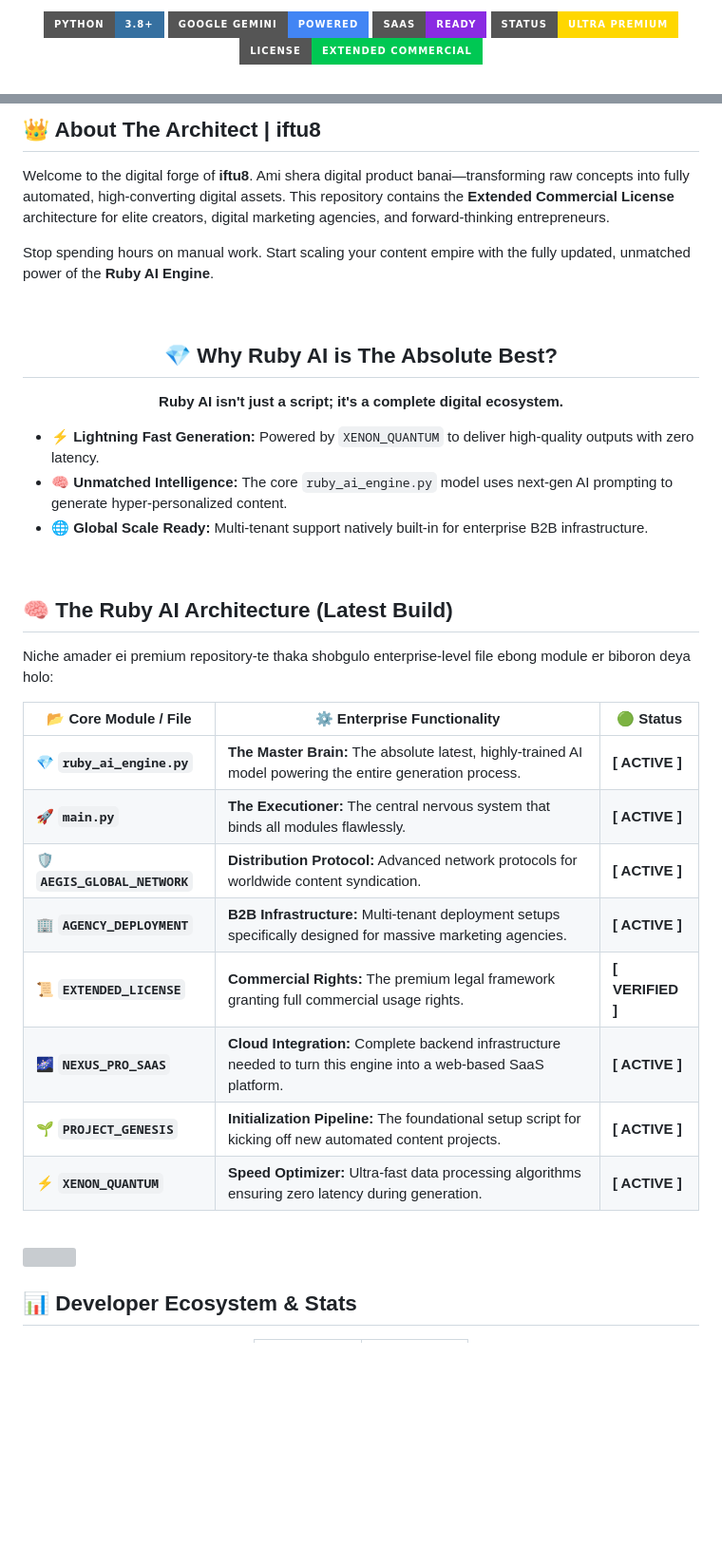
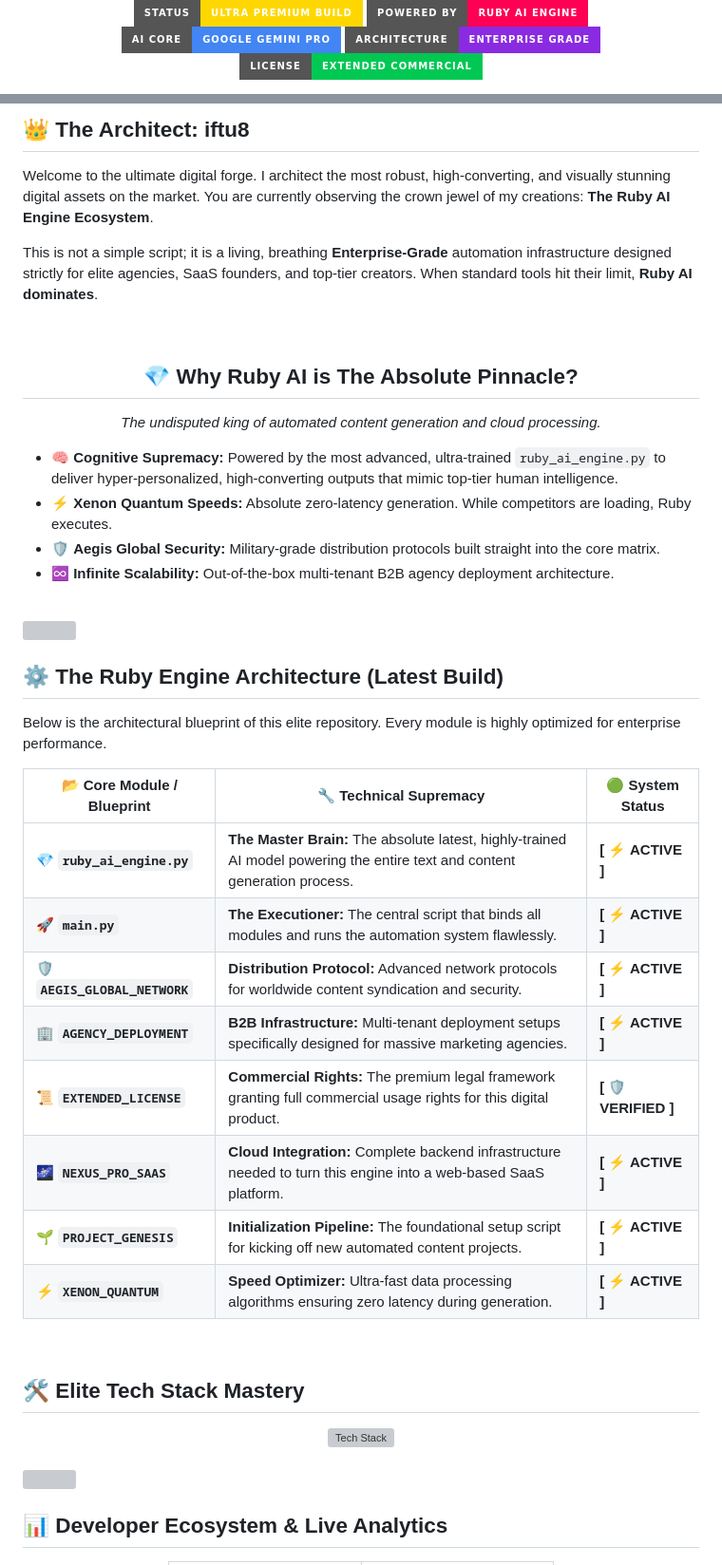
Before and after one commit to iftu8/digital-products, a Markdown page: README.md, 2 parts joined by grey strips. Shown at 95% size. GitHub-like rendering; badges without logos; blank space fills up the shorter version; grey boxes are pictures that could not be loaded.

Commit message:
Revise README for enhanced presentation and clarity
Updated README with new headers, badges, and deployment instructions.

```diff
--- a/README.md
+++ b/README.md
@@ -15,8 +16,8 @@
   <p align="center">
-    <img src="https://img.shields.io/badge/Python-3.8+-3670A0?style=for-the-badge&logo=python&logoColor=ffdd54" alt="Python">
-    <img src="https://img.shields.io/badge/Google_Gemini-Powered-4285F4?style=for-the-badge&logo=google&logoColor=white" alt="Gemini">
-    <img src="https://img.shields.io/badge/SaaS-Ready-8A2BE2?style=for-the-badge&logo=cloud&logoColor=white" alt="SaaS">
-    <img src="https://img.shields.io/badge/Status-Ultra_Premium-FFD700.svg?style=for-the-badge" alt="Premium">
-    <img src="https://img.shields.io/badge/License-Extended_Commercial-00C853.svg?style=for-the-badge" alt="License">
+    <img src="https://img.shields.io/badge/Status-Ultra_Premium_Build-FFD700?style=for-the-badge&logo=awsorganizations&logoColor=black" alt="Premium">
+    <img src="https://img.shields.io/badge/Powered_By-Ruby_AI_Engine-FF0055?style=for-the-badge&logo=ruby&logoColor=white" alt="Ruby AI">
+    <img src="https://img.shields.io/badge/AI_Core-Google_Gemini_Pro-4285F4?style=for-the-badge&logo=google&logoColor=white" alt="Gemini">
+    <img src="https://img.shields.io/badge/Architecture-Enterprise_Grade-8A2BE2?style=for-the-badge&logo=amazonwebservices&logoColor=white" alt="Enterprise">
+    <img src="https://img.shields.io/badge/License-Extended_Commercial-00C853?style=for-the-badge&logo=checkmarx&logoColor=white" alt="License">
   </p>
 
@@ -24,37 +31,51 @@
 </div>
 
-## 👑 About The Architect | iftu8
+## 👑 The Architect: iftu8
 
-Welcome to the digital forge of **iftu8**. Ami shera digital product banai—transforming raw concepts into fully automated, high-converting digital assets. This repository contains the **Extended Commercial License** architecture for elite creators, digital marketing agencies, and forward-thinking entrepreneurs.
+Welcome to the ultimate digital forge. I architect the most robust, high-converting, and visually stunning digital assets on the market. You are currently observing the crown jewel of my creations: **The Ruby AI Engine Ecosystem**.
 
-Stop spending hours on manual work. Start scaling your content empire with the fully updated, unmatched power of the **Ruby AI Engine**.
+This is not a simple script; it is a living, breathing **Enterprise-Grade** automation infrastructure designed strictly for elite agencies, SaaS founders, and top-tier creators. When standard tools hit their limit, **Ruby AI dominates**.
 
 <br>
 
 <div align="center">
-  <h2>💎 Why Ruby AI is The Absolute Best?</h2>
-  <p><b>Ruby AI isn't just a script; it's a complete digital ecosystem.</b></p>
+  <h2>💎 Why Ruby AI is The Absolute Pinnacle?</h2>
+  <p><i>The undisputed king of automated content generation and cloud processing.</i></p>
 </div>
 
-* ⚡ **Lightning Fast Generation:** Powered by `XENON_QUANTUM` to deliver high-quality outputs with zero latency.
-* 🧠 **Unmatched Intelligence:** The core `ruby_ai_engine.py` model uses next-gen AI prompting to generate hyper-personalized content.
-* 🌐 **Global Scale Ready:** Multi-tenant support natively built-in for enterprise B2B infrastructure.
+* 🧠 **Cognitive Supremacy:** Powered by the most advanced, ultra-trained `ruby_ai_engine.py` to deliver hyper-personalized, high-converting outputs that mimic top-tier human intelligence.
+* ⚡ **Xenon Quantum Speeds:** Absolute zero-latency generation. While competitors are loading, Ruby executes.
+* 🛡️ **Aegis Global Security:** Military-grade distribution protocols built straight into the core matrix.
+* ♾️ **Infinite Scalability:** Out-of-the-box multi-tenant B2B agency deployment architecture.
+
+<br>
+<img src="https://user-images.githubusercontent.com/73097560/115834477-dbab4500-a447-11eb-908a-139a6edaec5c.gif" width="100%">
+<br>
+
+## ⚙️ The Ruby Engine Architecture (Latest Build)
+
+Below is the architectural blueprint of this elite repository. Every module is highly optimized for enterprise performance.
+
+| 📂 Core Module / Blueprint | 🔧 Technical Supremacy | 🟢 System Status |
+|----------------------------|------------------------|------------------|
+| 💎 **`ruby_ai_engine.py`** | **The Master Brain:** The absolute latest, highly-trained AI model powering the entire text and content generation process. | **[ ⚡ ACTIVE ]** |
+| 🚀 **`main.py`** | **The Executioner:** The central script that binds all modules and runs the automation system flawlessly. | **[ ⚡ ACTIVE ]** |
+| 🛡️ **`AEGIS_GLOBAL_NETWORK`** | **Distribution Protocol:** Advanced network protocols for worldwide content syndication and security. | **[ ⚡ ACTIVE ]** |
+| 🏢 **`AGENCY_DEPLOYMENT`** | **B2B Infrastructure:** Multi-tenant deployment setups specifically designed for massive marketing agencies. | **[ ⚡ ACTIVE ]** |
+| 📜 **`EXTENDED_LICENSE`** | **Commercial Rights:** The premium legal framework granting full commercial usage rights for this digital product. | **[ 🛡️ VERIFIED ]** |
+| 🌌 **`NEXUS_PRO_SAAS`** | **Cloud Integration:** Complete backend infrastructure needed to turn this engine into a web-based SaaS platform. | **[ ⚡ ACTIVE ]** |
+| 🌱 **`PROJECT_GENESIS`** | **Initialization Pipeline:** The foundational setup script for kicking off new automated content projects. | **[ ⚡ ACTIVE ]** |
+| ⚡ **`XENON_QUANTUM`** | **Speed Optimizer:** Ultra-fast data processing algorithms ensuring zero latency during generation. | **[ ⚡ ACTIVE ]** |
 
 <br>
 
-## 🧠 The Ruby AI Architecture (Latest Build)
+## 🛠️ Elite Tech Stack Mastery
 
-Niche amader ei premium repository-te thaka shobgulo enterprise-level file ebong module er biboron deya holo:
-
-| 📂 Core Module / File | ⚙️ Enterprise Functionality | 🟢 Status |
-|-----------------------|-----------------------------|-----------|
-| 💎 **`ruby_ai_engine.py`** | **The Master Brain:** The absolute latest, highly-trained AI model powering the entire generation process. | **[ ACTIVE ]** |
-| 🚀 **`main.py`** | **The Executioner:** The central nervous system that binds all modules flawlessly. | **[ ACTIVE ]** |
-| 🛡️ **`AEGIS_GLOBAL_NETWORK`** | **Distribution Protocol:** Advanced network protocols for worldwide content syndication. | **[ ACTIVE ]** |
-| 🏢 **`AGENCY_DEPLOYMENT`** | **B2B Infrastructure:** Multi-tenant deployment setups specifically designed for massive marketing agencies. | **[ ACTIVE ]** |
-| 📜 **`EXTENDED_LICENSE`** | **Commercial Rights:** The premium legal framework granting full commercial usage rights. | **[ VERIFIED ]** |
-| 🌌 **`NEXUS_PRO_SAAS`** | **Cloud Integration:** Complete backend infrastructure needed to turn this engine into a web-based SaaS platform. | **[ ACTIVE ]** |
-| 🌱 **`PROJECT_GENESIS`** | **Initialization Pipeline:** The foundational setup script for kicking off new automated content projects. | **[ ACTIVE ]** |
-| ⚡ **`XENON_QUANTUM`** | **Speed Optimizer:** Ultra-fast data processing algorithms ensuring zero latency during generation. | **[ ACTIVE ]** |
+<div align="center">
+  <!-- Animated Skill Icons -->
+  <a href="https://skillicons.dev">
+    <img src="https://skillicons.dev/icons?i=py,gcp,aws,docker,github,linux,regex,vscode,react,nodejs&theme=dark&perline=10" alt="Tech Stack" />
+  </a>
+</div>
 
 <br>
@@ -62,6 +83,6 @@ Niche amader ei premium repository-te thaka shobgulo enterprise-level file ebong
 <br>
 
-## 📊 Developer Ecosystem & Stats
+## 📊 Developer Ecosystem & Live Analytics
 
 <div align="center">
   <table>
```
Also changed, not shown: other parts of README.md (+41 -18 lines).
